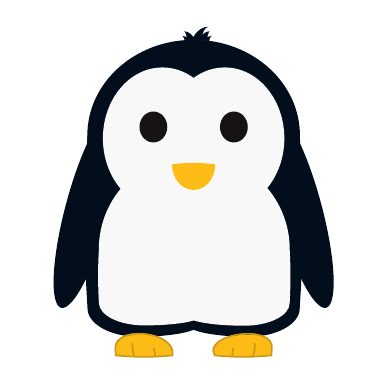
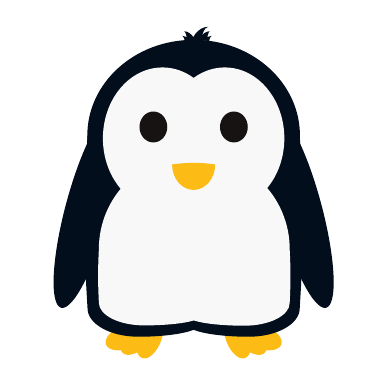
Before and after one commit to EagleoutIce/tikzpingus, a LaTeX document (minimal.tex): part of the page, cut at the place of the change. Compiled offline with pdfLaTeX.

Commit message:
reset minimal

```diff
--- a/minimal.tex
+++ b/minimal.tex
@@ -9,12 +9,12 @@
 % randomize :D
 \pgfmathsetseed{\number\pdfrandomseed}
 
-\pinguloadlibraries{safe,technology,shirts,formal,glasses,cloak,fun,science-fiction,emotions,sport}
+\pinguloadlibraries{}
 
 \PreviewBorder2cm
 
 \begin{document}
 \begin{preview}
-\tikz{\pingu[feet=chubby]}
+\tikz{\pingu}
 \end{preview}
 \end{document}
```
